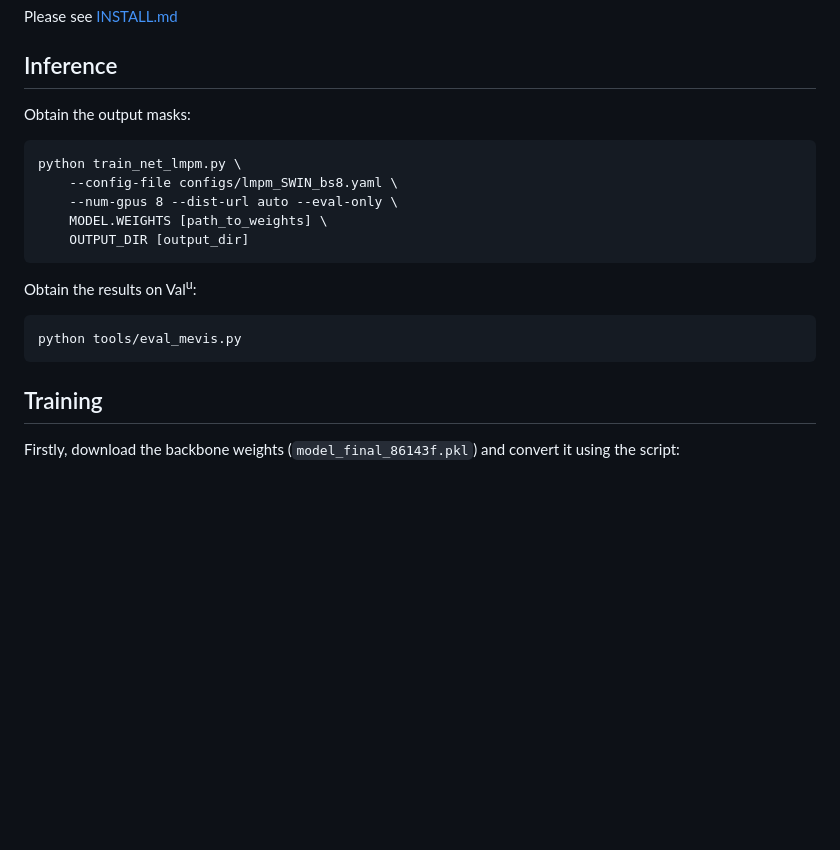
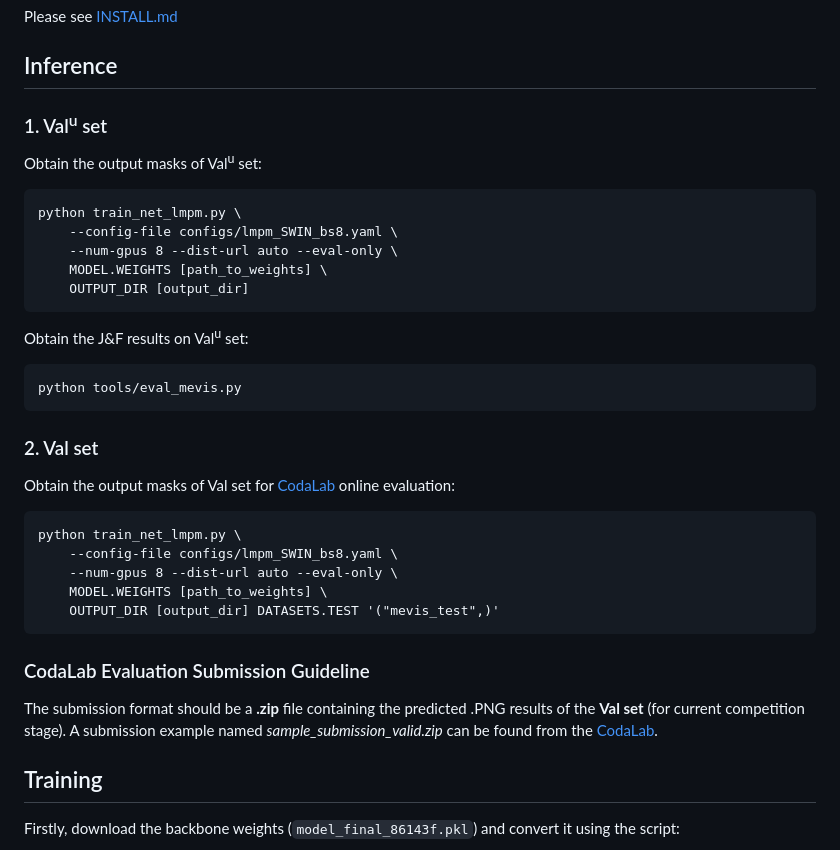
Before and after one commit to henghuiding/MeViS, a Markdown page: README.md, the part around the change. Rendered like a GitHub page; blank space fills up the shorter version.

````diff
--- a/README.md
+++ b/README.md
@@ -164,7 +164,8 @@ Please see [INSTALL.md](https://github.com/henghuiding/MeViS/blob/main/INSTALL.m
 
 ## Inference
 
-Obtain the output masks:
+###  1. Val<sup>u</sup> set
+Obtain the output masks of Val<sup>u</sup> set:
 ```
 python train_net_lmpm.py \
     --config-file configs/lmpm_SWIN_bs8.yaml \
@@ -172,10 +173,24 @@ python train_net_lmpm.py \
     MODEL.WEIGHTS [path_to_weights] \
     OUTPUT_DIR [output_dir]
 ```
-Obtain the results on Val<sup>u</sup>:
+Obtain the J&F results on Val<sup>u</sup> set:
 ```
 python tools/eval_mevis.py
 ```
+###  2. Val set
+Obtain the output masks of Val set for [CodaLab](https://codalab.lisn.upsaclay.fr/competitions/15094) online evaluation:
+```
+python train_net_lmpm.py \
+    --config-file configs/lmpm_SWIN_bs8.yaml \
+    --num-gpus 8 --dist-url auto --eval-only \
+    MODEL.WEIGHTS [path_to_weights] \
+    OUTPUT_DIR [output_dir] DATASETS.TEST '("mevis_test",)'
+```
+### CodaLab Evaluation Submission Guideline
+
+The submission format should be a **.zip** file containing the predicted .PNG results of the **Val set** (for current competition stage).
+A submission example named *sample_submission_valid.zip* can be found from the [CodaLab](https://codalab.lisn.upsaclay.fr/competitions/15094).
+
 ## Training
 
 Firstly, download the backbone weights (`model_final_86143f.pkl`) and convert it using the script:
````
